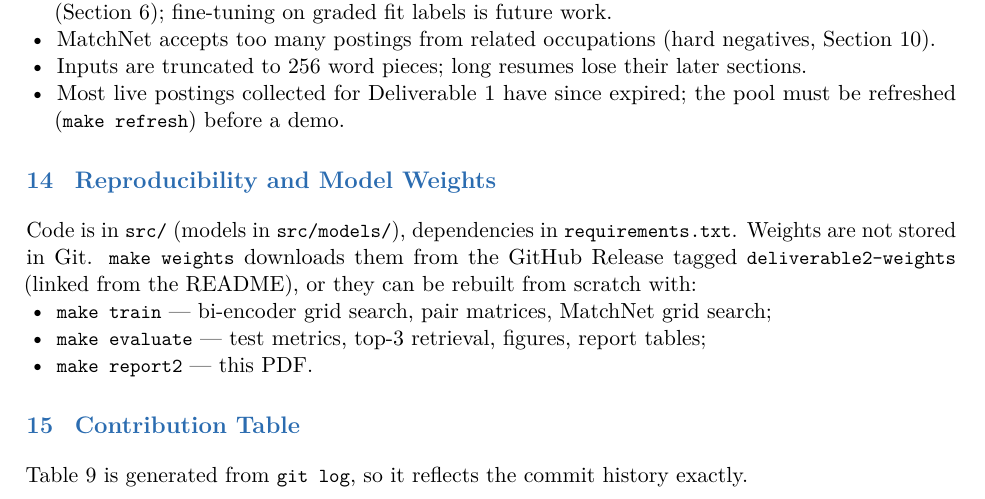
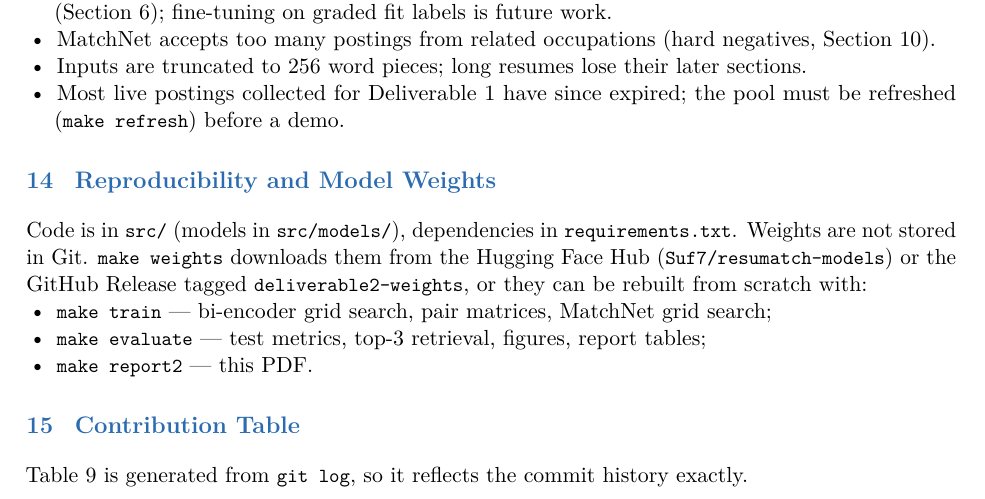
Before and after one commit to Suf-7/Resumatch, a LaTeX document (report/deliverable2.tex): part of page 12 of 14, cut so that both start at the same text. Compiled offline with pdfLaTeX.

Commit message:
Publish trained weights on Hugging Face (Suf7/resumatch-models)

```diff
--- a/report/deliverable2.tex
+++ b/report/deliverable2.tex
@@ -417,8 +417,9 @@ other postings) in training, so it measures generalization to new postings rathe
 
 \section{Reproducibility and Model Weights}\label{sec:repro}
 Code is in \code{src/} (models in \code{src/models/}), dependencies in \code{requirements.txt}.
-Weights are not stored in Git. \code{make weights} downloads them from the GitHub Release tagged
-\code{deliverable2-weights} (linked from the README), or they can be rebuilt from scratch with:
+Weights are not stored in Git. \code{make weights} downloads them from the Hugging Face Hub
+(\code{Suf7/resumatch-models}) or the GitHub Release tagged \code{deliverable2-weights},
+or they can be rebuilt from scratch with:
 \begin{itemize}
 \item \code{make train} --- bi-encoder grid search, pair matrices, MatchNet grid search;
 \item \code{make evaluate} --- test metrics, top-3 retrieval, figures, report tables;
```
Also changed, not shown: README.md, report/Resumatch_Deliverable2.pdf, 2 other files.
